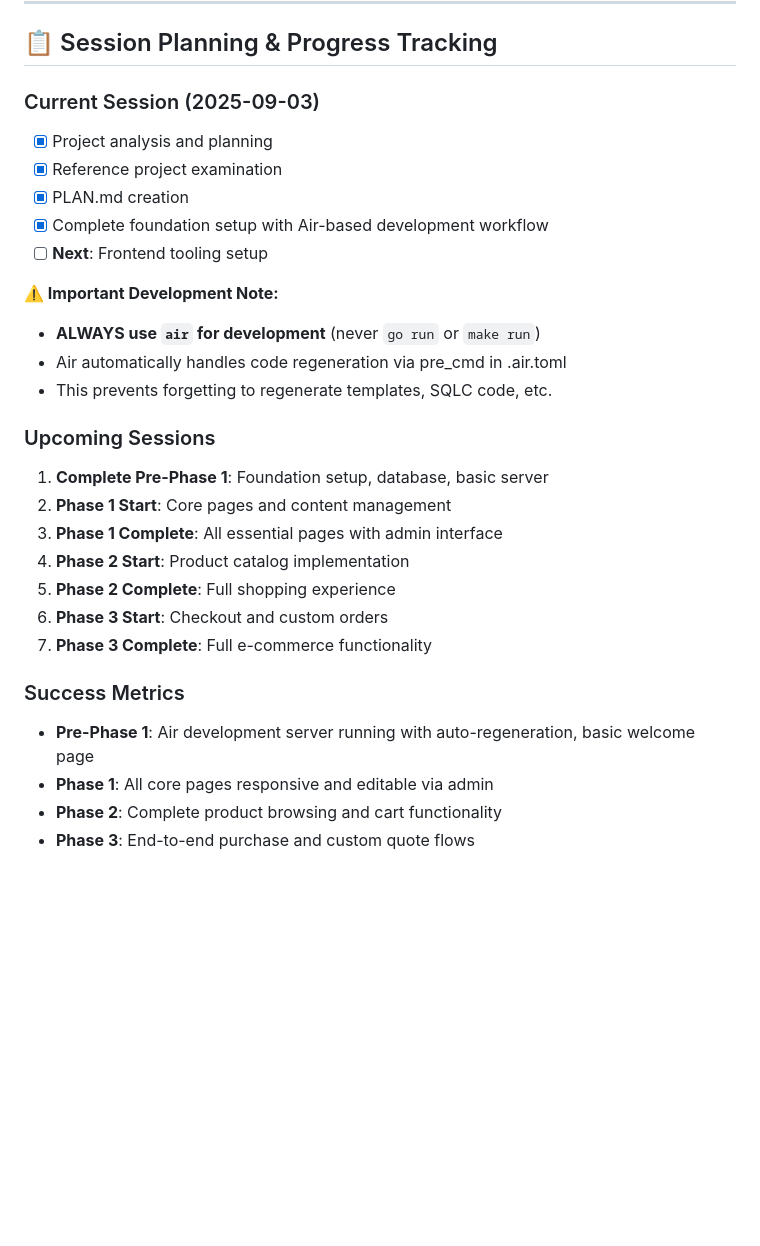
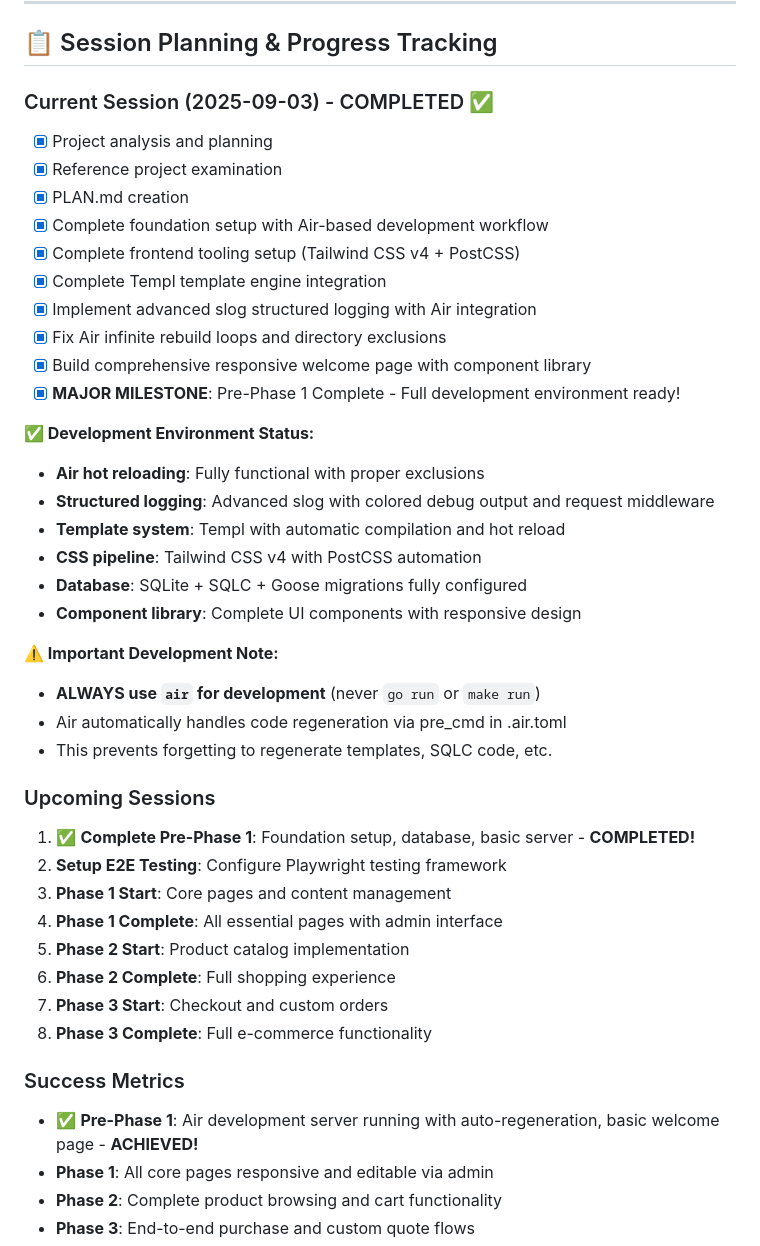
Before and after one commit to loganlanou/logans3d-v4, a Markdown page: PLAN.md, the part around one of its changes. GitHub-like rendering; blank space fills up the shorter version.

```diff
--- a/PLAN.md
+++ b/PLAN.md
@@ -285,12 +299,25 @@ logans3d-v4/
 
 ## 📋 Session Planning & Progress Tracking
 
-### Current Session (2025-09-03)
+### Current Session (2025-09-03) - COMPLETED ✅
 - [x] Project analysis and planning
 - [x] Reference project examination
 - [x] PLAN.md creation
 - [x] Complete foundation setup with Air-based development workflow
-- [ ] **Next**: Frontend tooling setup
+- [x] Complete frontend tooling setup (Tailwind CSS v4 + PostCSS)
+- [x] Complete Templ template engine integration
+- [x] Implement advanced slog structured logging with Air integration
+- [x] Fix Air infinite rebuild loops and directory exclusions
+- [x] Build comprehensive responsive welcome page with component library
+- [x] **MAJOR MILESTONE**: Pre-Phase 1 Complete - Full development environment ready!
+
+**✅ Development Environment Status:**
+- **Air hot reloading**: Fully functional with proper exclusions
+- **Structured logging**: Advanced slog with colored debug output and request middleware
+- **Template system**: Templ with automatic compilation and hot reload
+- **CSS pipeline**: Tailwind CSS v4 with PostCSS automation
+- **Database**: SQLite + SQLC + Goose migrations fully configured
+- **Component library**: Complete UI components with responsive design
 
 **⚠️ Important Development Note:**
 - **ALWAYS use `air` for development** (never `go run` or `make run`)
@@ -298,16 +325,17 @@ logans3d-v4/
 - This prevents forgetting to regenerate templates, SQLC code, etc.
 
 ### Upcoming Sessions
-1. **Complete Pre-Phase 1**: Foundation setup, database, basic server
-2. **Phase 1 Start**: Core pages and content management
-3. **Phase 1 Complete**: All essential pages with admin interface
-4. **Phase 2 Start**: Product catalog implementation
-5. **Phase 2 Complete**: Full shopping experience
-6. **Phase 3 Start**: Checkout and custom orders
-7. **Phase 3 Complete**: Full e-commerce functionality
+1. ✅ **Complete Pre-Phase 1**: Foundation setup, database, basic server - **COMPLETED!**
+2. **Setup E2E Testing**: Configure Playwright testing framework
+3. **Phase 1 Start**: Core pages and content management
+4. **Phase 1 Complete**: All essential pages with admin interface
+5. **Phase 2 Start**: Product catalog implementation
+6. **Phase 2 Complete**: Full shopping experience
+7. **Phase 3 Start**: Checkout and custom orders
+8. **Phase 3 Complete**: Full e-commerce functionality
 
 ### Success Metrics
-- **Pre-Phase 1**: Air development server running with auto-regeneration, basic welcome page
+- ✅ **Pre-Phase 1**: Air development server running with auto-regeneration, basic welcome page - **ACHIEVED!**
 - **Phase 1**: All core pages responsive and editable via admin
 - **Phase 2**: Complete product browsing and cart functionality
 - **Phase 3**: End-to-end purchase and custom quote flows
```
Also changed, not shown: other parts of PLAN.md (+47 -33 lines).
